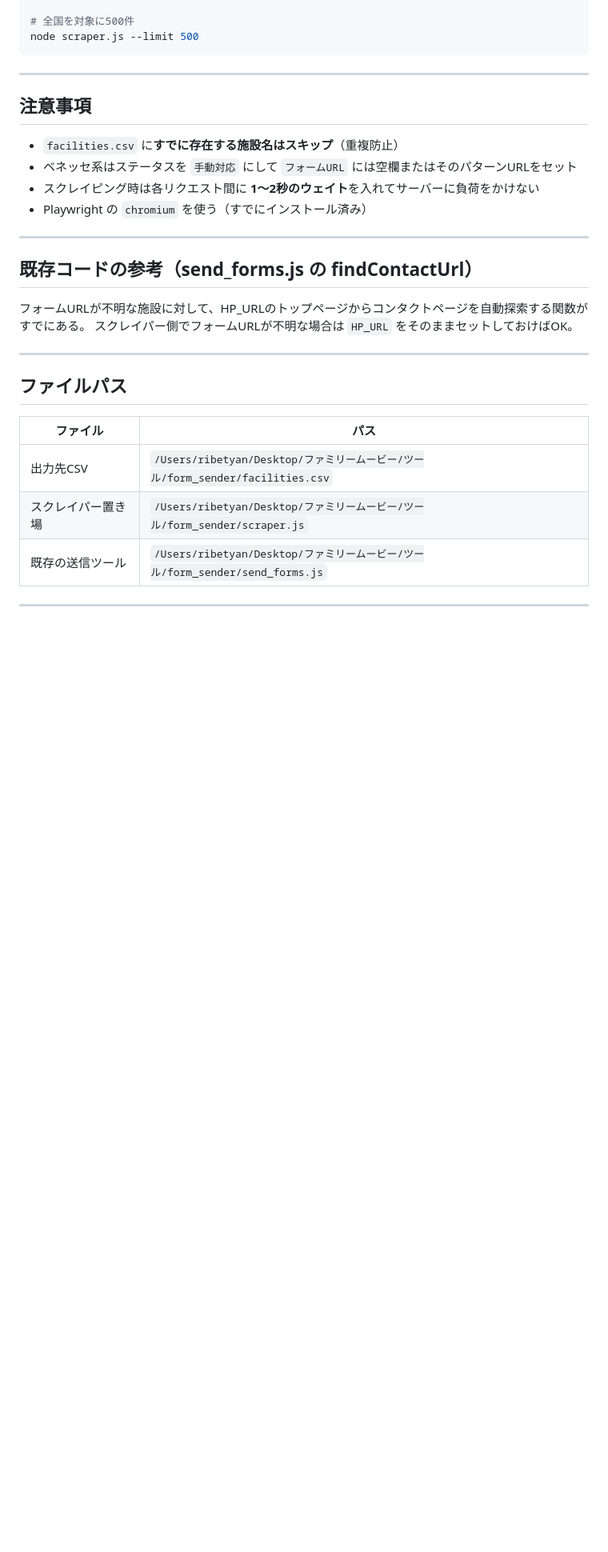
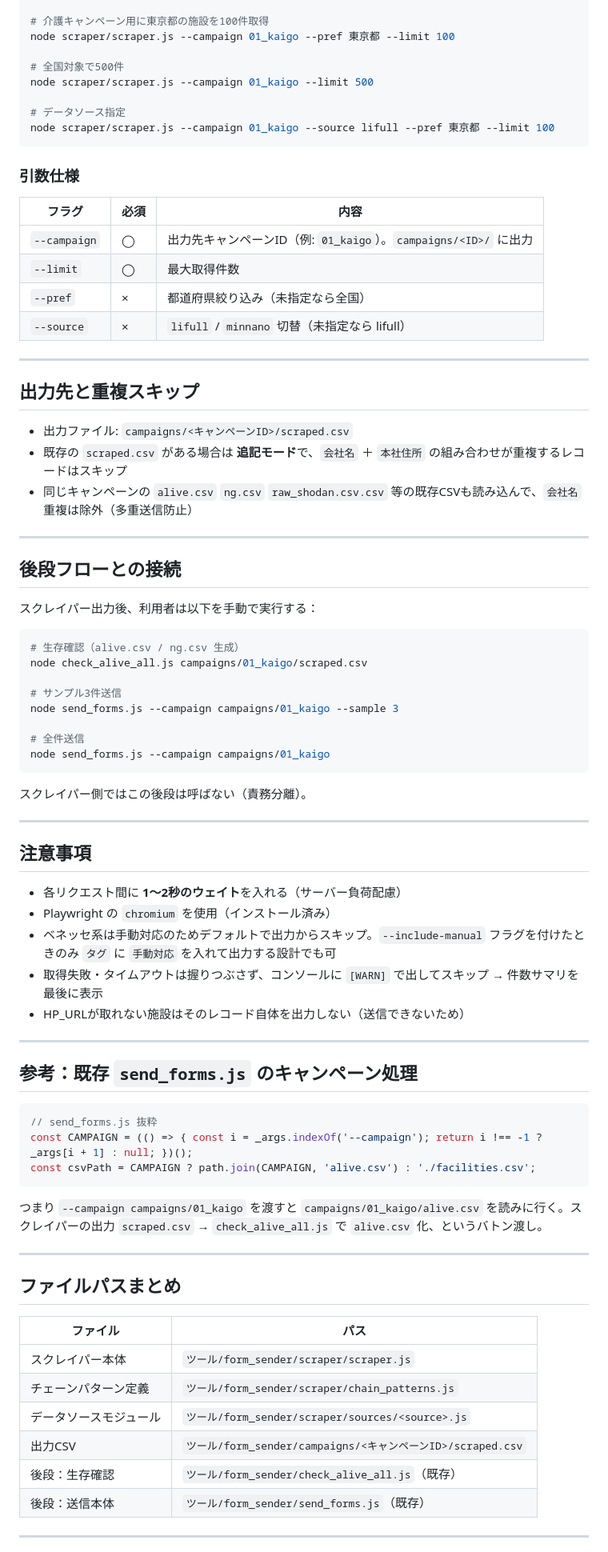
Before and after one commit to riberibe/Film-Link, a Markdown page: JARVIS/引き継ぎ書_Node.jsスクレイパー.md, the part around one of its changes. Shown at 80% size. Drawn GitHub-style; blank space fills up the shorter version.

Commit message:
docs: 引き継ぎ書・USAGE.md を更新
Co-Authored-By: Claude Sonnet 4.6 <noreply@anthropic.com>

````diff
--- a/JARVIS/引き継ぎ書_Node.jsスクレイパー.md
+++ b/JARVIS/引き継ぎ書_Node.jsスクレイパー.md
@@ -94,33 +137,84 @@ node scraper.js --pref 東京都 --limit 100
 
-# 全国を対象に500件
-node scraper.js --limit 500
+# 介護キャンペーン用に東京都の施設を100件取得
+node scraper/scraper.js --campaign 01_kaigo --pref 東京都 --limit 100
+
+# 全国対象で500件
+node scraper/scraper.js --campaign 01_kaigo --limit 500
+
+# データソース指定
+node scraper/scraper.js --campaign 01_kaigo --source lifull --pref 東京都 --limit 100
 ```
+
+### 引数仕様
+
+| フラグ | 必須 | 内容 |
+|---|---|---|
+| `--campaign` | ◯ | 出力先キャンペーンID（例: `01_kaigo`）。`campaigns/<ID>/` に出力 |
+| `--limit` | ◯ | 最大取得件数 |
+| `--pref` | × | 都道府県絞り込み（未指定なら全国） |
+| `--source` | × | `lifull` / `minnano` 切替（未指定なら lifull） |
+
+---
+
+## 出力先と重複スキップ
+
+- 出力ファイル: `campaigns/<キャンペーンID>/scraped.csv`
+- 既存の `scraped.csv` がある場合は **追記モード**で、`会社名` ＋ `本社住所` の組み合わせが重複するレコードはスキップ
+- 同じキャンペーンの `alive.csv` `ng.csv` `raw_shodan.csv.csv` 等の既存CSVも読み込んで、`会社名`重複は除外（多重送信防止）
+
+---
+
+## 後段フローとの接続
+
+スクレイパー出力後、利用者は以下を手動で実行する：
+
+```bash
+# 生存確認（alive.csv / ng.csv 生成）
+node check_alive_all.js campaigns/01_kaigo/scraped.csv
+
+# サンプル3件送信
+node send_forms.js --campaign campaigns/01_kaigo --sample 3
+
+# 全件送信
+node send_forms.js --campaign campaigns/01_kaigo
+```
+
+スクレイパー側ではこの後段は呼ばない（責務分離）。
 
 ---
 
 ## 注意事項
 
-- `facilities.csv` に**すでに存在する施設名はスキップ**（重複防止）
-- ベネッセ系はステータスを `手動対応` にして `フォームURL` には空欄またはそのパターンURLをセット
-- スクレイピング時は各リクエスト間に **1〜2秒のウェイト**を入れてサーバーに負荷をかけない
-- Playwright の `chromium` を使う（すでにインストール済み）
+- 各リクエスト間に **1〜2秒のウェイト**を入れる（サーバー負荷配慮）
+- Playwright の `chromium` を使用（インストール済み）
+- ベネッセ系は手動対応のためデフォルトで出力からスキップ。`--include-manual` フラグを付けたときのみ `タグ` に `手動対応` を入れて出力する設計でも可
+- 取得失敗・タイムアウトは握りつぶさず、コンソールに `[WARN]` で出してスキップ → 件数サマリを最後に表示
+- HP_URLが取れない施設はそのレコード自体を出力しない（送信できないため）
 
 ---
 
-## 既存コードの参考（send_forms.js の findContactUrl）
+## 参考：既存 `send_forms.js` のキャンペーン処理
 
-フォームURLが不明な施設に対して、HP_URLのトップページからコンタクトページを自動探索する関数がすでにある。
-スクレイパー側でフォームURLが不明な場合は `HP_URL` をそのままセットしておけばOK。
+```js
+// send_forms.js 抜粋
+const CAMPAIGN = (() => { const i = _args.indexOf('--campaign'); return i !== -1 ? _args[i + 1] : null; })();
+const csvPath = CAMPAIGN ? path.join(CAMPAIGN, 'alive.csv') : './facilities.csv';
+```
+
+つまり `--campaign campaigns/01_kaigo` を渡すと `campaigns/01_kaigo/alive.csv` を読みに行く。スクレイパーの出力 `scraped.csv` → `check_alive_all.js` で `alive.csv` 化、というバトン渡し。
 
 ---
 
-## ファイルパス
+## ファイルパスまとめ
 
 | ファイル | パス |
 |---|---|
-| 出力先CSV | `/Users/ribetyan/Desktop/ファミリームービー/ツール/form_sender/facilities.csv` |
-| スクレイパー置き場 | `/Users/ribetyan/Desktop/ファミリームービー/ツール/form_sender/scraper.js` |
-| 既存の送信ツール | `/Users/ribetyan/Desktop/ファミリームービー/ツール/form_sender/send_forms.js` |
+| スクレイパー本体 | `ツール/form_sender/scraper/scraper.js` |
+| チェーンパターン定義 | `ツール/form_sender/scraper/chain_patterns.js` |
+| データソースモジュール | `ツール/form_sender/scraper/sources/<source>.js` |
+| 出力CSV | `ツール/form_sender/campaigns/<キャンペーンID>/scraped.csv` |
+| 後段：生存確認 | `ツール/form_sender/check_alive_all.js`（既存） |
+| 後段：送信本体 | `ツール/form_sender/send_forms.js`（既存） |
 
 ---
 
````
Also changed, not shown: other parts of JARVIS/引き継ぎ書_Node.jsスクレイパー.md (+71 -28 lines), ツール/form_sender/USAGE.md (added, +103 -0 lines).
